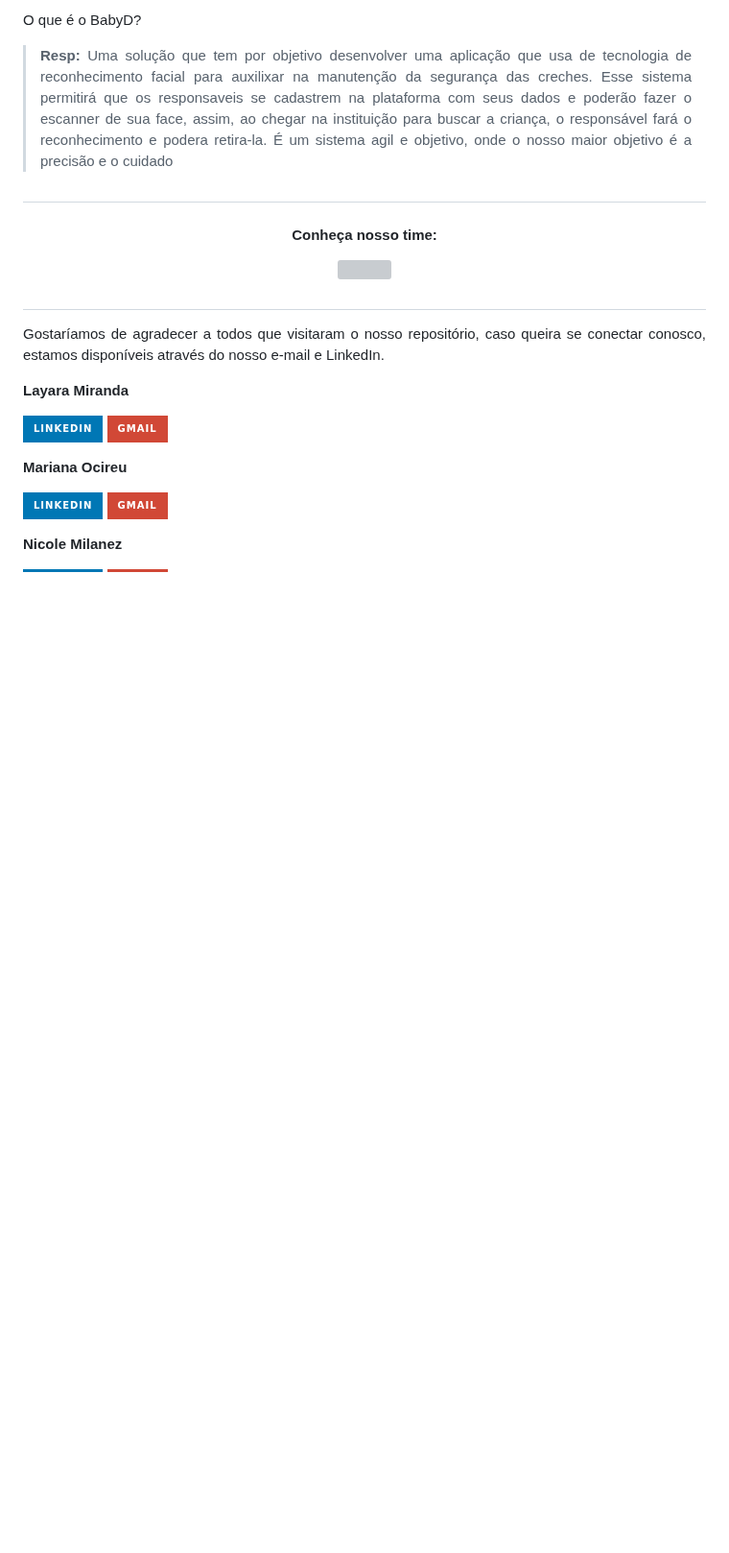
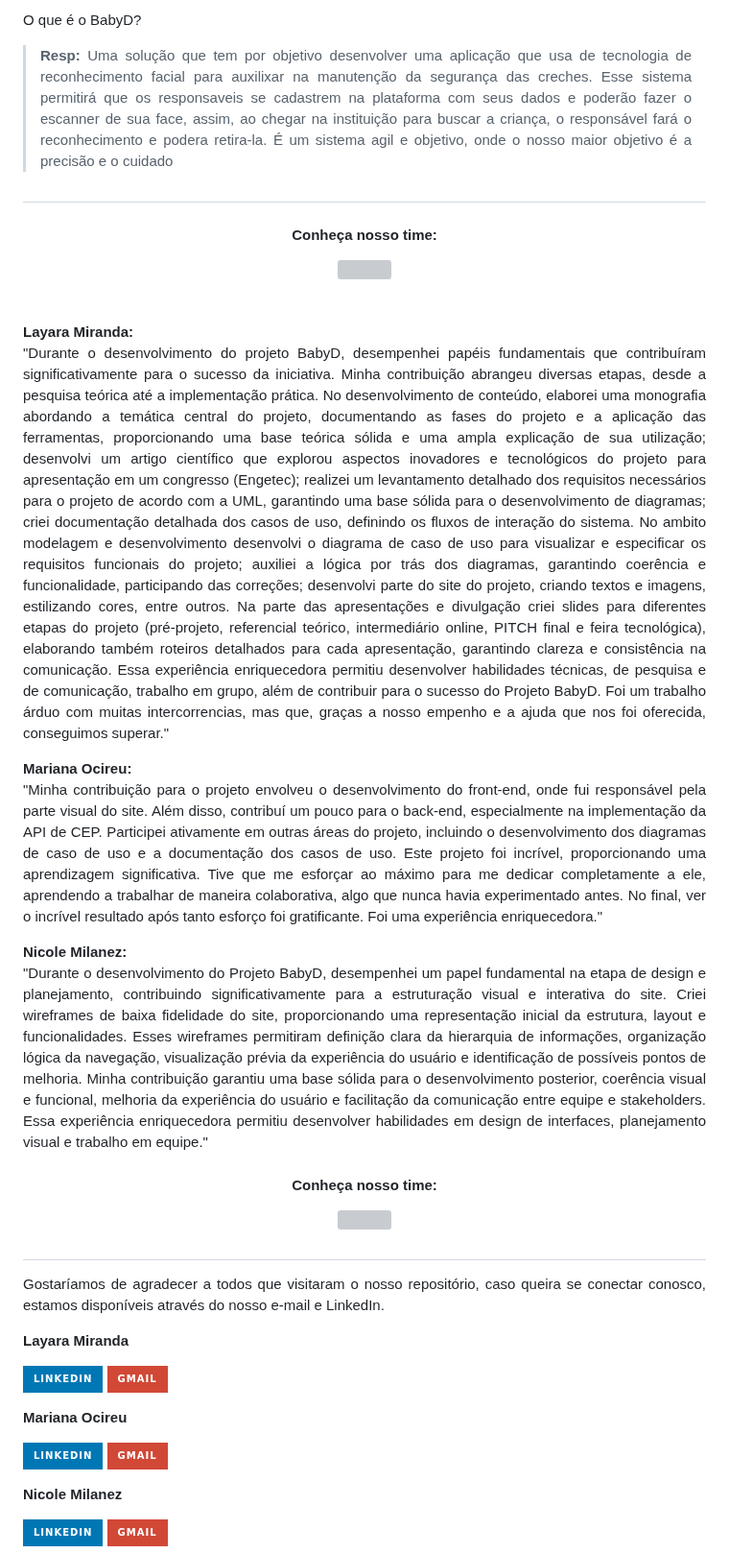
Before and after one commit to layryel/BabyD, a Markdown page: README.md, the part around one of its changes. Shown at 96% size. Drawn GitHub-style; badges without logos; blank space fills up the shorter version; grey boxes are pictures that could not be loaded.

```diff
--- a/README.md
+++ b/README.md
@@ -50,3 +50,29 @@ O que é o BabyD?
 ##
 
 <div align="center">
+  <h4>Conheça nosso time:</h4>
+  <img width="500" src="https://github.com/marisouza31/BabyD/blob/f3bb8951b18ee3ca6a67ed0437fb9e357f1b7045/README/membros_foto.jpeg">
+  <br>
+</div>
+
+<div align="justify">
+<br><br>
+
+  **Layara Miranda:**<br>
+  "Durante o desenvolvimento do projeto BabyD, desempenhei papéis fundamentais que contribuíram significativamente para o sucesso da iniciativa. Minha contribuição abrangeu diversas etapas, desde a pesquisa teórica até a implementação prática.
+No desenvolvimento de conteúdo, elaborei uma monografia abordando a temática central do projeto, documentando as fases do projeto e a aplicação das ferramentas, proporcionando uma base teórica sólida e uma ampla explicação de sua utilização; desenvolvi um artigo científico que explorou aspectos inovadores e tecnológicos do projeto para apresentação em um congresso (Engetec); realizei um levantamento detalhado dos requisitos necessários para o projeto de acordo com a UML, garantindo uma base sólida para o desenvolvimento de diagramas; criei documentação detalhada dos casos de uso, definindo os fluxos de interação do sistema.
+No ambito modelagem e desenvolvimento desenvolvi o diagrama de caso de uso para visualizar e especificar os requisitos funcionais do projeto; auxiliei a lógica por trás dos diagramas, garantindo coerência e funcionalidade, participando das correções; desenvolvi parte do site do projeto, criando textos e imagens, estilizando cores, entre outros.
+Na parte das apresentações e divulgação criei slides para diferentes etapas do projeto (pré-projeto, referencial teórico, intermediário online, PITCH final e feira tecnológica), elaborando também roteiros detalhados para cada apresentação, garantindo clareza e consistência na comunicação.
+Essa experiência enriquecedora permitiu desenvolver habilidades técnicas, de pesquisa e de comunicação, trabalho em grupo, além de contribuir para o sucesso do Projeto BabyD. Foi um trabalho árduo com muitas intercorrencias, mas que, graças a nosso empenho e a ajuda que nos foi oferecida, conseguimos superar."
+
+  **Mariana Ocireu:**<br>
+  "Minha contribuição para o projeto envolveu o desenvolvimento do front-end, onde fui responsável pela parte visual do site. Além disso, contribuí um pouco para o back-end, especialmente na implementação da API de CEP.
+  Participei ativamente em outras áreas do projeto, incluindo o desenvolvimento dos diagramas de caso de uso e a documentação dos casos de uso.
+  Este projeto foi incrível, proporcionando uma aprendizagem significativa. Tive que me esforçar ao máximo para me dedicar completamente a ele, aprendendo a trabalhar de maneira colaborativa, algo que nunca havia experimentado antes. No final, ver o incrível resultado após tanto esforço foi gratificante. Foi uma experiência enriquecedora."
+
+  **Nicole Milanez:**<br>
+  "Durante o desenvolvimento do Projeto BabyD, desempenhei um papel fundamental na etapa de design e planejamento, contribuindo significativamente para a estruturação visual e interativa do site. Criei wireframes de baixa fidelidade do site, proporcionando uma representação inicial da estrutura, layout e funcionalidades. Esses wireframes permitiram definição clara da hierarquia de informações, organização lógica da navegação, visualização prévia da experiência do usuário e identificação de possíveis pontos de melhoria.
+Minha contribuição garantiu uma base sólida para o desenvolvimento posterior, coerência visual e funcional, melhoria da experiência do usuário e facilitação da comunicação entre equipe e stakeholders. Essa experiência enriquecedora permitiu desenvolver habilidades em design de interfaces, planejamento visual e trabalho em equipe."
+</div>
+
+
```
Also changed, not shown: other parts of README.md (+1 -0 lines).
